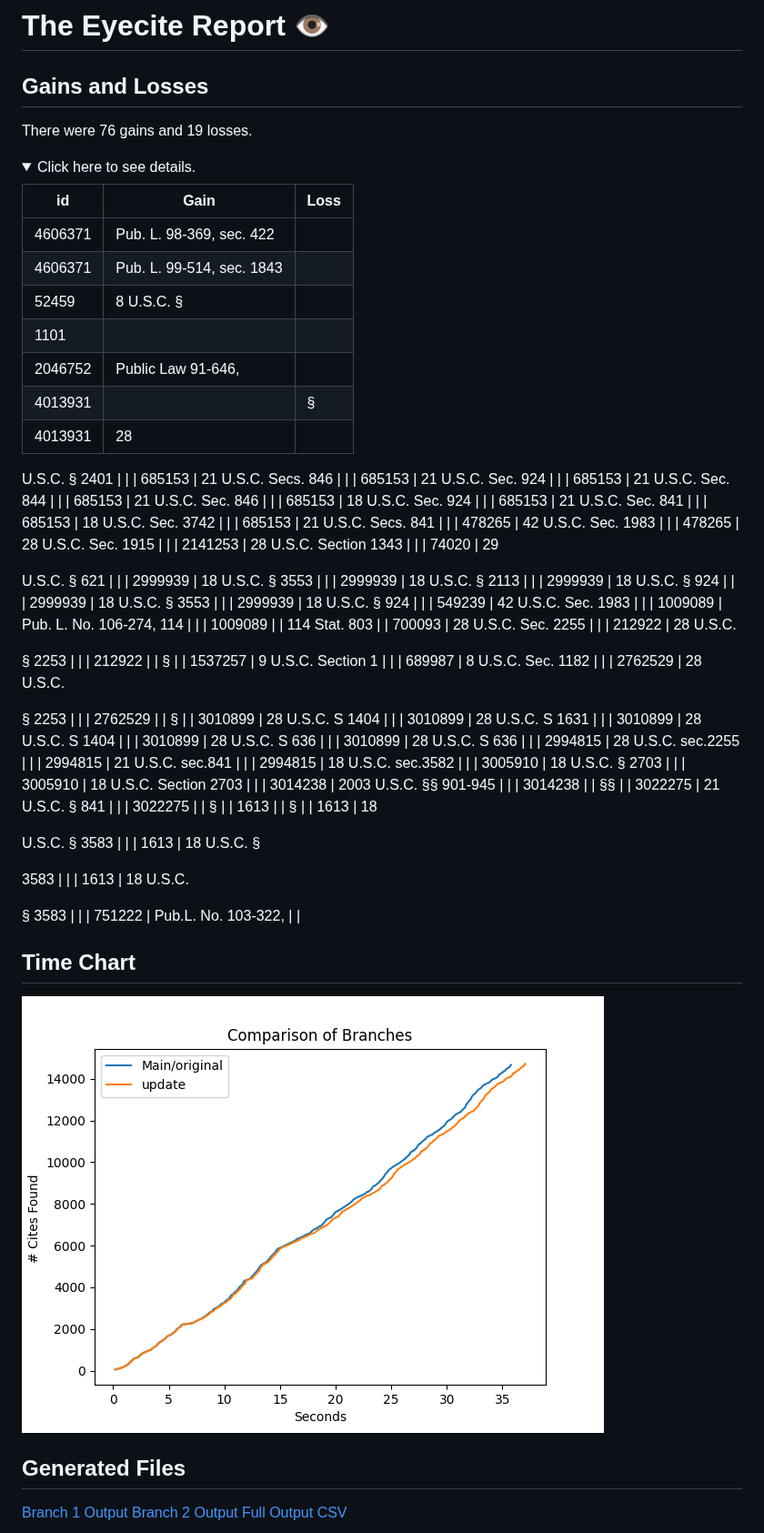
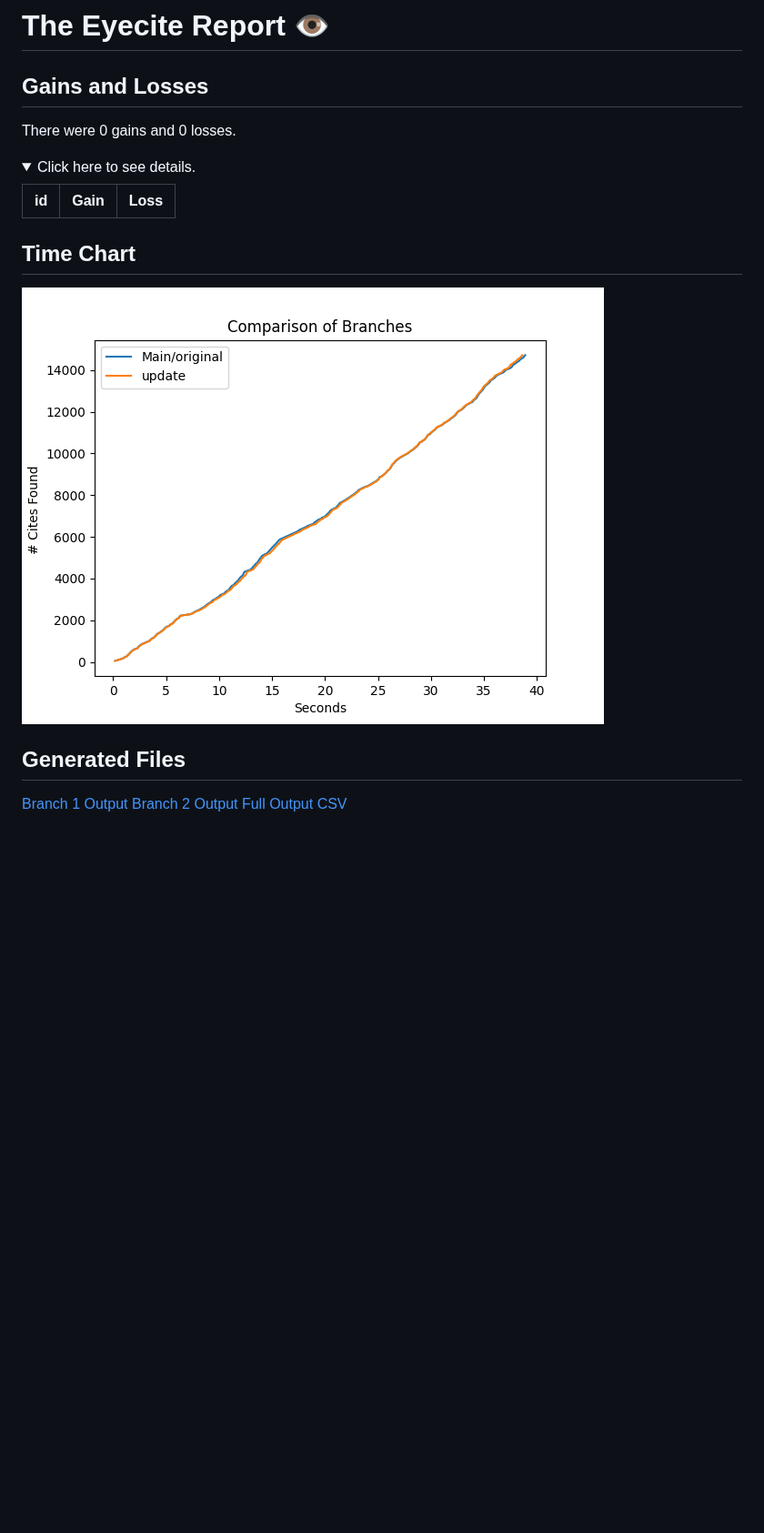
Before and after one commit to freelawproject/reporters-db, a Markdown page: 132/results/report.md, the part around the change. Shown at 91% size. GitHub-like rendering; pictures changed too: 132/results/chart.png; folded sections open; blank space fills up the shorter version.

Commit message:
feat(ci): Add artifacts for PR #132

```diff
--- a/132/results/report.md
+++ b/132/results/report.md
@@ -4,92 +4,13 @@
 
 Gains and Losses
 ---------
-There were 76 gains and 19 losses.
+There were 0 gains and 0 losses.
 
 <details>
 <summary>Click here to see details.</summary>
 
-|     id     |            Gain           |      Loss      |
-| ---------- | ------------------------- | -------------- |
-|  4606371   |  Pub. L. 98-369, sec. 422 |                |
-|  4606371   | Pub. L. 99-514, sec. 1843 |                |
-|   52459    |      8 U.S.C. §
-1101      |                |
-|  2046752   |     Public Law 91-646,    |                |
-|  4013931   |                           |       §        |
-|  4013931   |     28
-
-U.S.C. § 2401     |                |
-|   685153   |    21 U.S.C. Secs. 846    |                |
-|   685153   |     21 U.S.C. Sec. 924    |                |
-|   685153   |     21 U.S.C. Sec. 844    |                |
-|   685153   |     21 U.S.C. Sec. 846    |                |
-|   685153   |     18 U.S.C. Sec. 924    |                |
-|   685153   |     21 U.S.C. Sec. 841    |                |
-|   685153   |    18 U.S.C. Sec. 3742    |                |
-|   685153   |    21 U.S.C. Secs. 841    |                |
-|   478265   |    42 U.S.C. Sec. 1983    |                |
-|   478265   |    28 U.S.C. Sec. 1915    |                |
-|  2141253   |   28 U.S.C. Section 1343  |                |
-|   74020    |      29
-
-U.S.C. § 621     |                |
-|  2999939   |      18 U.S.C.
-§ 3553     |                |
-|  2999939   |      18 U.S.C.
-§ 2113     |                |
-|  2999939   |      18 U.S.C.
-§ 924      |                |
-|  2999939   |      18
-U.S.C. § 3553     |                |
-|  2999939   |      18
-U.S.C. § 924      |                |
-|   549239   |    42 U.S.C. Sec. 1983    |                |
-|  1009089   |  Pub. L. No. 106-274,
-114 |                |
-|  1009089   |                           | 114 Stat. 803  |
-|   700093   |    28 U.S.C. Sec. 2255    |                |
-|   212922   |     28 U.S.C.
-
-§ 2253     |                |
-|   212922   |                           |       §        |
-|  1537257   |     9 U.S.C. Section 1    |                |
-|   689987   |     8 U.S.C. Sec. 1182    |                |
-|  2762529   |     28 U.S.C.
-
-§ 2253     |                |
-|  2762529   |                           |       §        |
-|  3010899   |      28 U.S.C. S 1404     |                |
-|  3010899   |      28 U.S.C. S 1631     |                |
-|  3010899   |      28
-U.S.C. S 1404     |                |
-|  3010899   |      28 U.S.C. S 636      |                |
-|  3010899   |      28 U.S.C.
-S 636      |                |
-|  2994815   |     28 U.S.C.
-sec.2255    |                |
-|  2994815   |     21 U.S.C. sec.841     |                |
-|  2994815   |     18 U.S.C. sec.3582    |                |
-|  3005910   |      18
-U.S.C. § 2703     |                |
-|  3005910   |   18 U.S.C. Section 2703  |                |
-|  3014238   |  2003
- U.S.C. §§ 901-945  |                |
-|  3014238   |                           |       §§       |
-|  3022275   |      21 U.S.C. §
-841      |                |
-|  3022275   |                           |       §        |
-|    1613    |                           |       §        |
-|    1613    |     18
-
-U.S.C. § 3583     |                |
-|    1613    |     18 U.S.C. §
-
-3583     |                |
-|    1613    |     18 U.S.C.
-
-§ 3583     |                |
-|   751222   |    Pub.L. No. 103-322,    |                |
+|     id     |  Gain  |  Loss  |
+| ---------- | ------ | ------ |
 
 
 </details>
```
Also changed, not shown: 3 other files.
